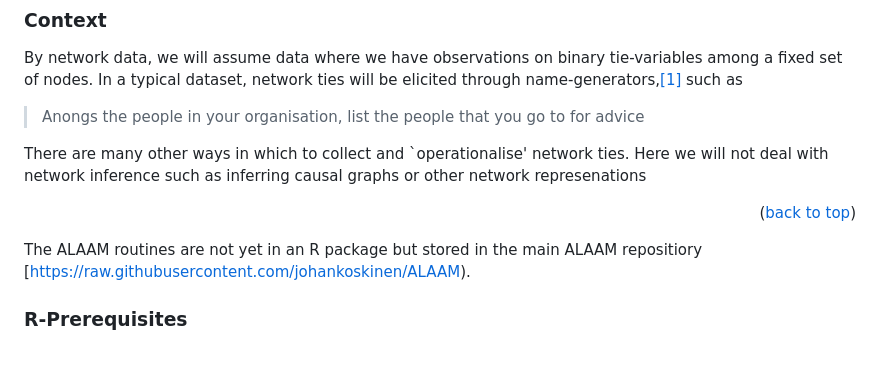
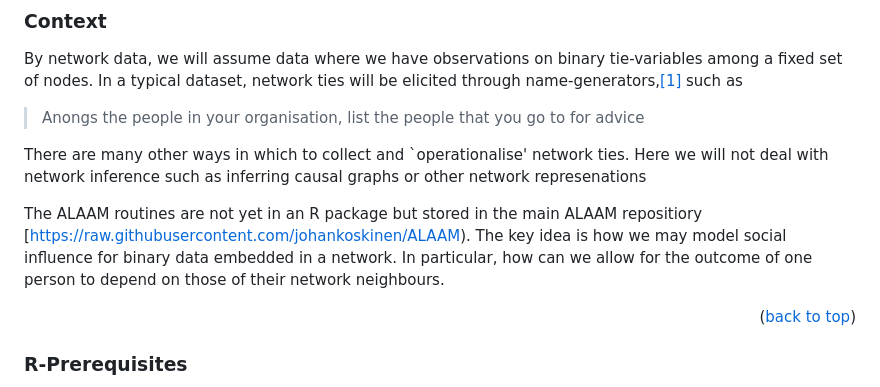
Before and after one commit to johankoskinen/SunbeltXVLALAAM, a Markdown page: README.md, the part around the change. GitHub-like rendering; blank space fills up the shorter version.

```diff
--- a/README.md
+++ b/README.md
@@ -43,9 +43,10 @@ By network data, we will assume data where we have observations on binary tie-va
 
 There are many other ways in which to collect and `operationalise' network ties. Here we will not deal with network inference such as inferring causal graphs or other network represenations
 
+
+The ALAAM routines are not yet in an R package but stored  in the main ALAAM repositiory [https://raw.githubusercontent.com/johankoskinen/ALAAM). The key idea is how we may model social influence for binary data embedded in a network. In particular, how can we allow for the outcome of one person to depend on those of their network neighbours.
+
 <p align="right">(<a href="#readme-top">back to top</a>)</p>
-
-The ALAAM routines are not yet in an R package but stored  in the main ALAAM repositiory [https://raw.githubusercontent.com/johankoskinen/ALAAM).
 
 ### R-Prerequisites
 
```
